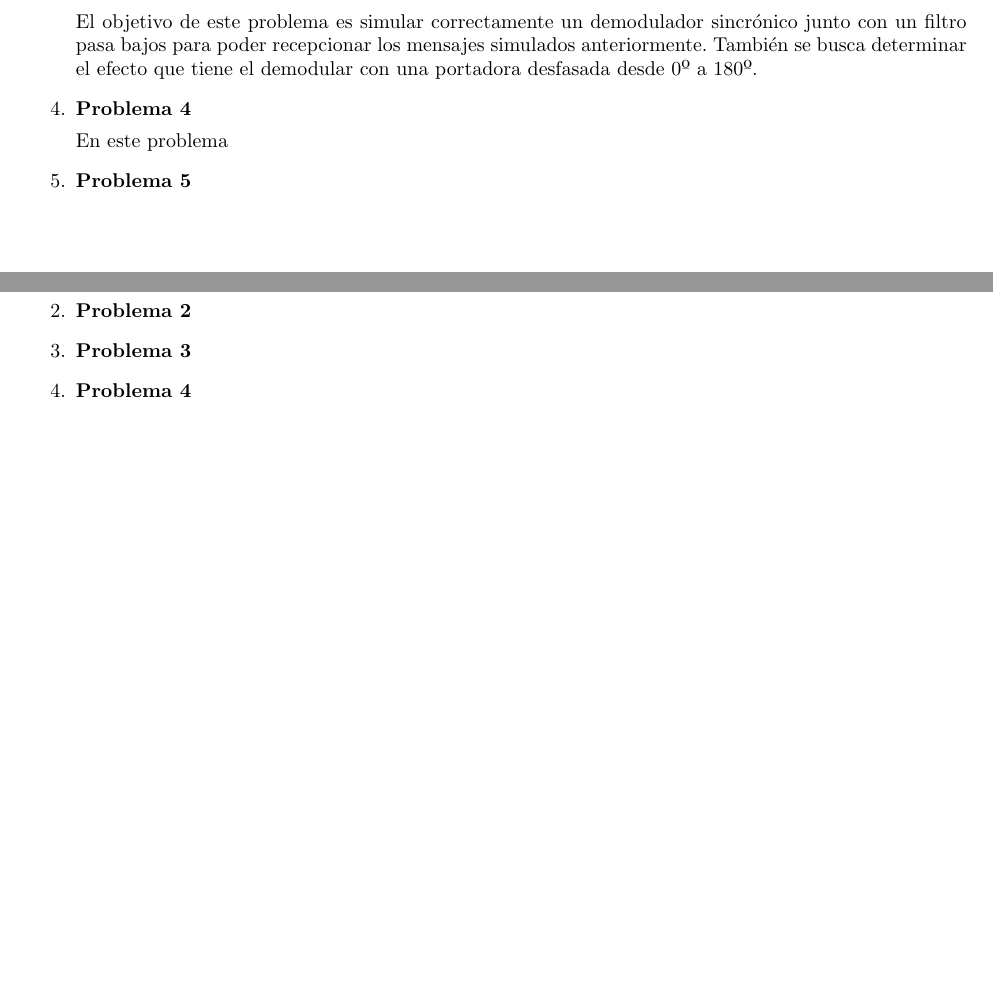
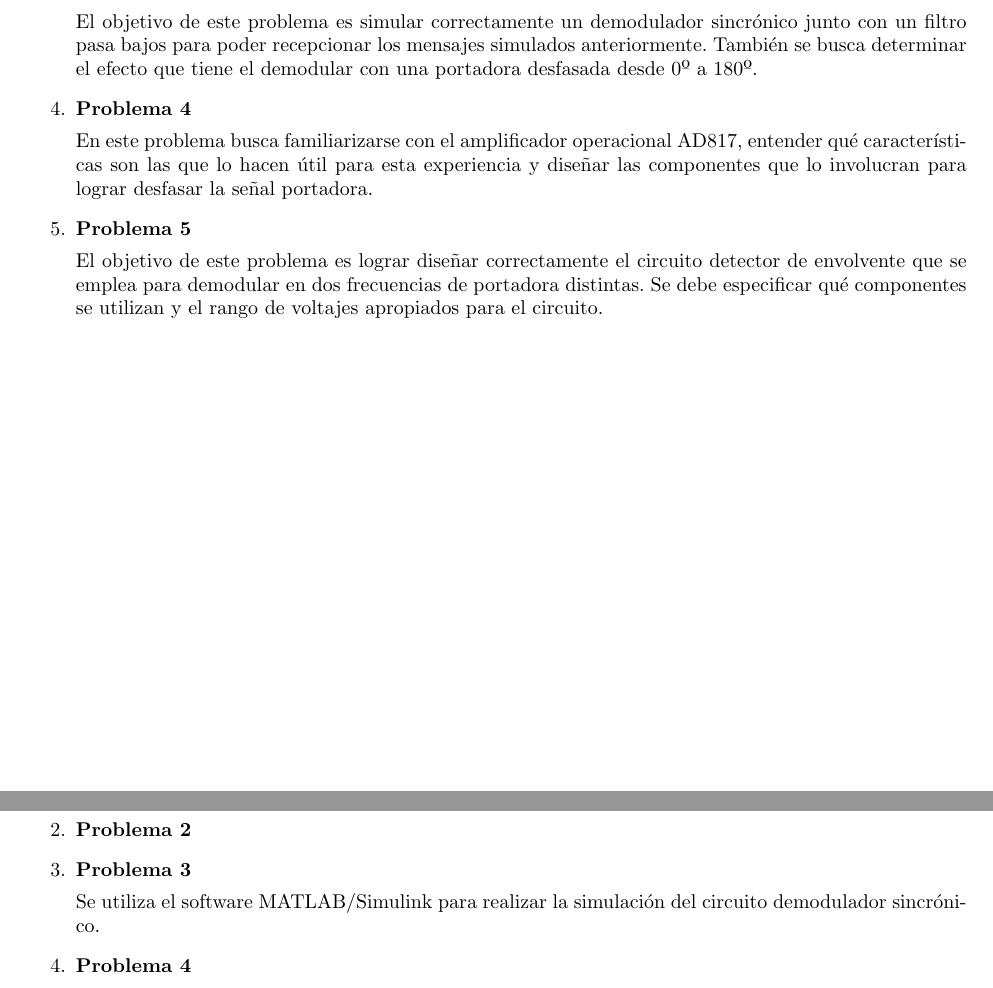
Before and after one commit to Pineit0r/Preinforme-3, a LaTeX document (Preinforme3.tex, which reads Preambulo.tex): two parts of pages 3 and 4 of 6, joined at a grey line, cut so that both start at the same text, the shorter picture padded with empty space. Compiled offline with pdfLaTeX.

Commit message:
Avance
paja explicar.

```diff
--- a/Preambulo.tex
+++ b/Preambulo.tex
@@ -70,7 +70,7 @@
 \vspace{1em}
 \end{minipage}
 %%%%%%%%TÍTULO%%%%%%
-\HRule \vspace{1em} \textsc{Laboratorio de Comunicaciones\\ELO-241\\ \Large \vspace{1em} \textbf{Informe Previo 3}\\Modulación Digital de Portadora:\\ASK OOK y BPSK} \HRule \vspace{3em}}
+\HRule \vspace{1em} \textsc{Laboratorio de Comunicaciones\\ELO-241\\ \Large \vspace{1em} \textbf{Informe Previo 3}\\Modulación Digital de Portadora:\\ASK, OOK y BPSK} \HRule \vspace{3em}}
 %%%%%%%%NOMBRES%%%%%
 \author{\textsl{Andrés Farías Bórquez}\\201121021-2 \and \textsl{Felipe Fernández Pino}\\201121011-5 \and \textsl{Felipe Padilla Oyanader}\\201121037-9}
 %%%%%%%%%%%%%%%%%%%%
--- a/Preinforme3.tex
+++ b/Preinforme3.tex
@@ -36,8 +36,10 @@
 			El objetivo de este problema es simular correctamente un demodulador sincrónico junto con un filtro pasa bajos para poder recepcionar los mensajes simulados anteriormente. También se busca determinar el efecto que tiene el demodular con una portadora desfasada desde 0º a 180º.
 		\item \textbf{Problema 4}
 
-			En este problema
+			En este problema busca familiarizarse con el amplificador operacional AD817, entender qué características son las que lo hacen útil para esta experiencia y diseñar las componentes que lo involucran para lograr desfasar la señal portadora.
 		\item \textbf{Problema 5}
+
+			El objetivo de este problema es lograr diseñar correctamente el circuito detector de envolvente que se emplea para demodular en dos frecuencias de portadora distintas. Se debe especificar qué componentes se utilizan y el rango de voltajes apropiados para el circuito.
 	\end{enumerate}
 \newpage
 
@@ -49,6 +51,7 @@
 
 		\item \textbf{Problema 3}
 
+			Se utiliza el software MATLAB/Simulink para realizar la simulación del circuito demodulador sincrónico.
 		\item \textbf{Problema 4}
 
 		\item \textbf{Problema 5}
```
Also changed, not shown: Preinforme3.pdf, Preinforme3.tex (2 more changed lines), 2 other files.
